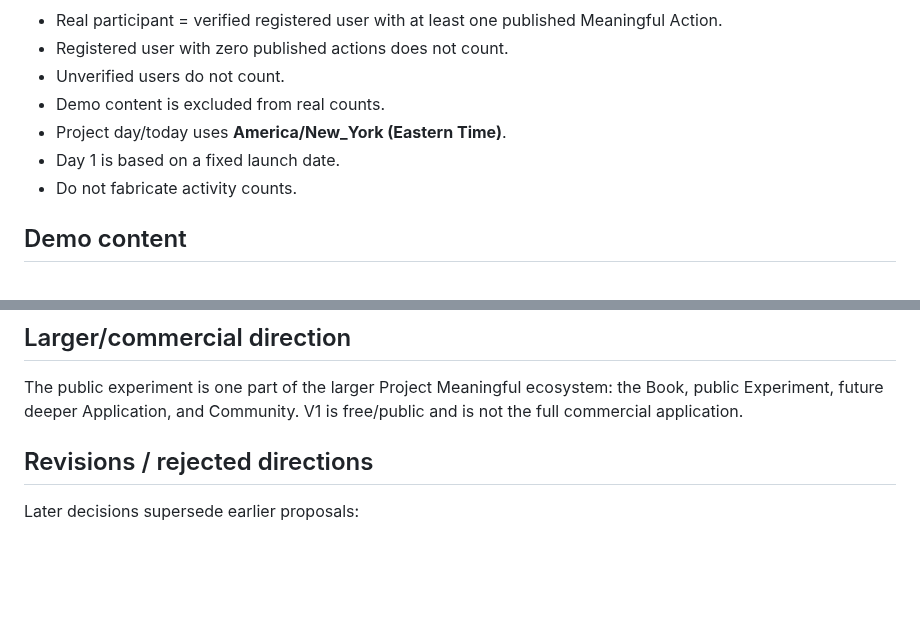
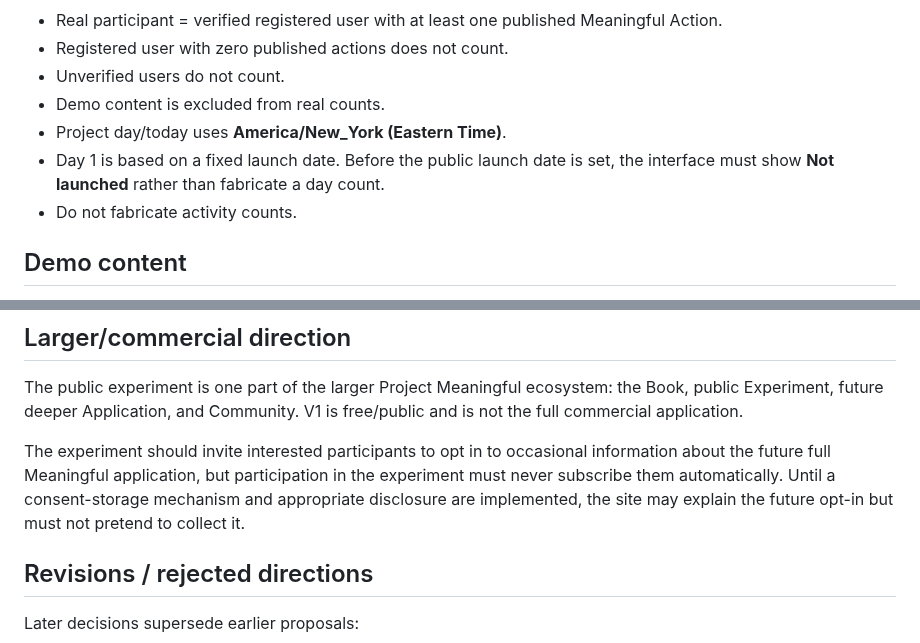
Before and after one commit to SRYProjects/Project-Experiment, a Markdown page: PRODUCT_SPEC.md, 2 parts joined by grey strips. Rendered like a GitHub page; blank space fills up the shorter version.

Commit message:
Define launch counter and future app opt-in direction

```diff
--- a/PRODUCT_SPEC.md
+++ b/PRODUCT_SPEC.md
@@ -106,7 +106,7 @@ Definitions:
 - Unverified users do not count.
 - Demo content is excluded from real counts.
 - Project day/today uses **America/New_York (Eastern Time)**.
-- Day 1 is based on a fixed launch date.
+- Day 1 is based on a fixed launch date. Before the public launch date is set, the interface must show **Not launched** rather than fabricate a day count.
 - Do not fabricate activity counts.
 
 ## Demo content
@@ -194,6 +194,8 @@ RLS is part of the database security model. Public statistics are exposed throug
 ## Larger/commercial direction
 The public experiment is one part of the larger Project Meaningful ecosystem: the Book, public Experiment, future deeper Application, and Community. V1 is free/public and is not the full commercial application.
 
+The experiment should invite interested participants to opt in to occasional information about the future full Meaningful application, but participation in the experiment must never subscribe them automatically. Until a consent-storage mechanism and appropriate disclosure are implemented, the site may explain the future opt-in but must not pretend to collect it.
+
 ## Revisions / rejected directions
 Later decisions supersede earlier proposals:
 - **Meaningful Gap:** removed from public V1 for privacy reasons.
```
